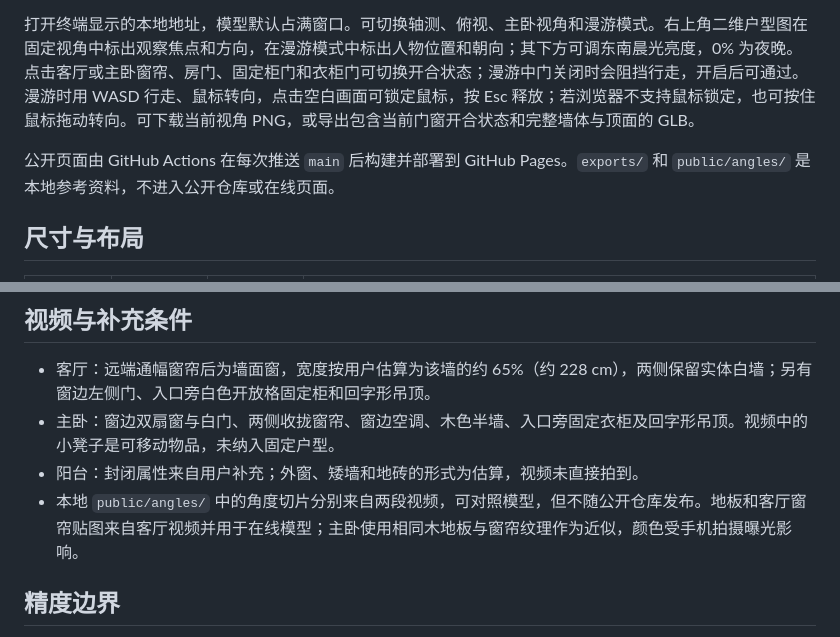
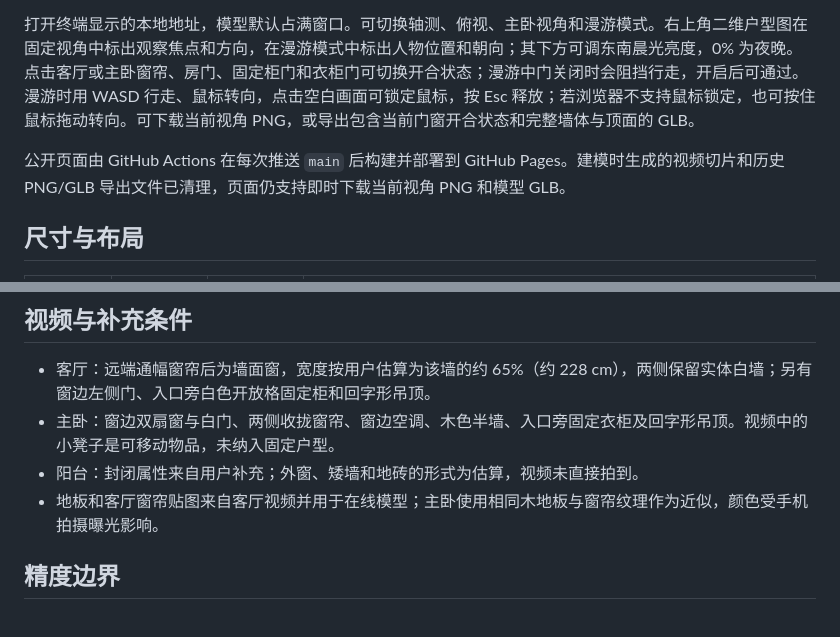
Before and after one commit to Kiokku/living-room-model, a Markdown page: README.md, 2 parts joined by grey strips. GitHub-like rendering.

Commit message:
Remove stale references to modeling exports

```diff
--- a/README.md
+++ b/README.md
@@ -12,7 +12,7 @@ npm run dev
 
 打开终端显示的本地地址，模型默认占满窗口。可切换轴测、俯视、主卧视角和漫游模式。右上角二维户型图在固定视角中标出观察焦点和方向，在漫游模式中标出人物位置和朝向；其下方可调东南晨光亮度，0% 为夜晚。点击客厅或主卧窗帘、房门、固定柜门和衣柜门可切换开合状态；漫游中门关闭时会阻挡行走，开启后可通过。漫游时用 WASD 行走、鼠标转向，点击空白画面可锁定鼠标，按 Esc 释放；若浏览器不支持鼠标锁定，也可按住鼠标拖动转向。可下载当前视角 PNG，或导出包含当前门窗开合状态和完整墙体与顶面的 GLB。
 
-公开页面由 GitHub Actions 在每次推送 `main` 后构建并部署到 GitHub Pages。`exports/` 和 `public/angles/` 是本地参考资料，不进入公开仓库或在线页面。
+公开页面由 GitHub Actions 在每次推送 `main` 后构建并部署到 GitHub Pages。建模时生成的视频切片和历史 PNG/GLB 导出文件已清理，页面仍支持即时下载当前视角 PNG 和模型 GLB。
 
 ## 尺寸与布局
 
@@ -33,7 +33,7 @@ npm run dev
 - 客厅：远端通幅窗帘后为墙面窗，宽度按用户估算为该墙的约 65%（约 228 cm），两侧保留实体白墙；另有窗边左侧门、入口旁白色开放格固定柜和回字形吊顶。
 - 主卧：窗边双扇窗与白门、两侧收拢窗帘、窗边空调、木色半墙、入口旁固定衣柜及回字形吊顶。视频中的小凳子是可移动物品，未纳入固定户型。
 - 阳台：封闭属性来自用户补充；外窗、矮墙和地砖的形式为估算，视频未直接拍到。
-- 本地 `public/angles/` 中的角度切片分别来自两段视频，可对照模型，但不随公开仓库发布。地板和客厅窗帘贴图来自客厅视频并用于在线模型；主卧使用相同木地板与窗帘纹理作为近似，颜色受手机拍摄曝光影响。
+- 地板和客厅窗帘贴图来自客厅视频并用于在线模型；主卧使用相同木地板与窗帘纹理作为近似，颜色受手机拍摄曝光影响。
 
 ## 精度边界
 
```
